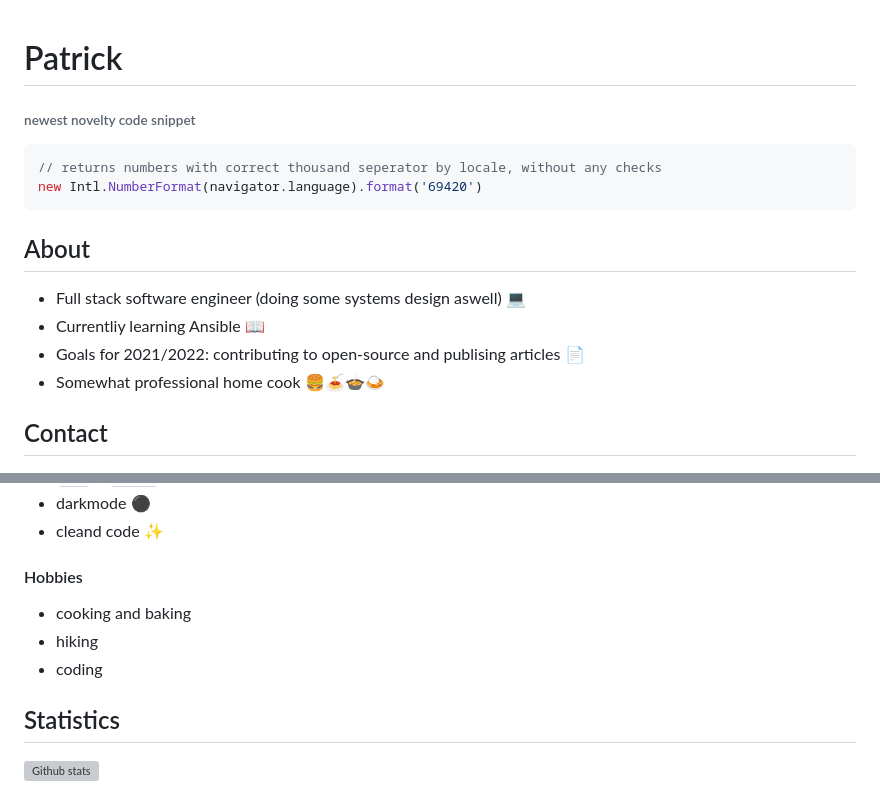
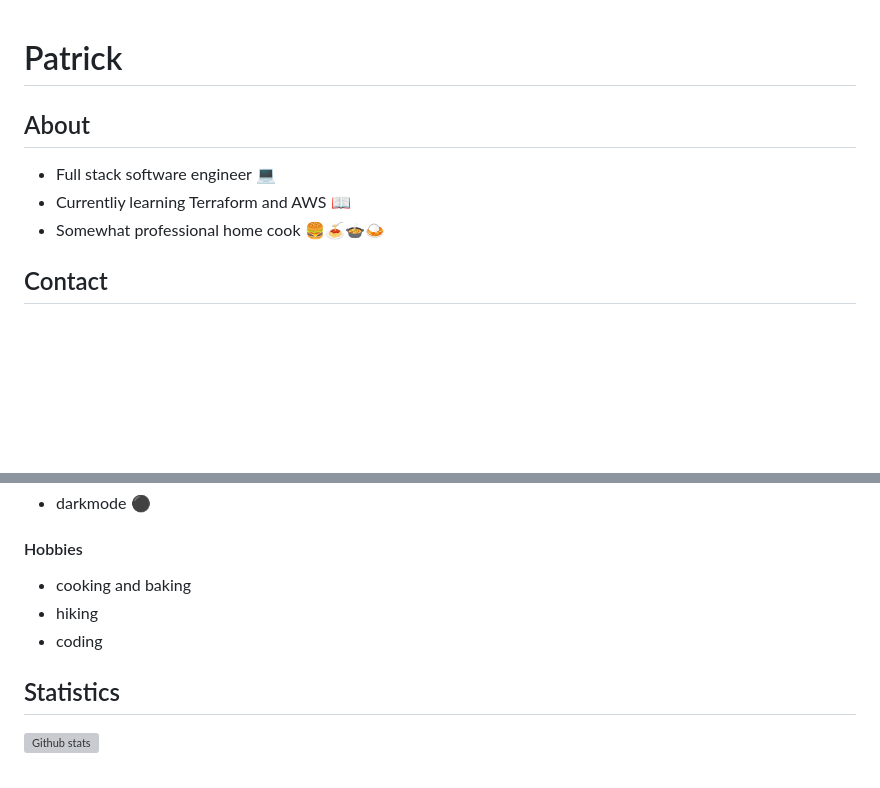
Before and after one commit to ppfenning92/ppfenning92, a Markdown page: README.md, 2 parts joined by grey strips. GitHub-like rendering; blank space fills up the shorter version; grey boxes are pictures that could not be loaded.

````diff
--- a/README.md
+++ b/README.md
@@ -1,15 +1,9 @@
 # Patrick
 
-###### newest novelty code snippet
-```typescript
-// returns numbers with correct thousand seperator by locale, without any checks
-new Intl.NumberFormat(navigator.language).format('69420')
-```
 
 ## About
-- Full stack software engineer (doing some systems design aswell) 💻
-- Currentliy learning Ansible 📖
-- Goals for 2021/2022: contributing to open-source and publising articles 📄
+- Full stack software engineer 💻
+- Currentliy learning Terraform and AWS 📖
 - Somewhat professional home cook 🍔🍝🍲🍛
 
 ## Contact
@@ -108,5 +85,4 @@ new Intl.NumberFormat(navigator.language).format('69420')
 - darkmode ⚫
-- cleand code ✨
 
 #### Hobbies
 - cooking and baking
@@ -116,7 +92,6 @@ new Intl.NumberFormat(navigator.language).format('69420')
 
 
 
-
 ## Statistics
 
 [![Github stats](https://github-readme-stats.vercel.app/api?username=ppfenning92&bg_color=-10,8C2E4E,00303D&text_color=D4D5D8&icon_color=D4D5D8&title_color=D4D5D8&hide_border=true&show_icons=true&count_private=true&line_height=32&custom_title=Github%20statistics)][github]
````
Also changed, not shown: other parts of README.md (+9 -29 lines).
